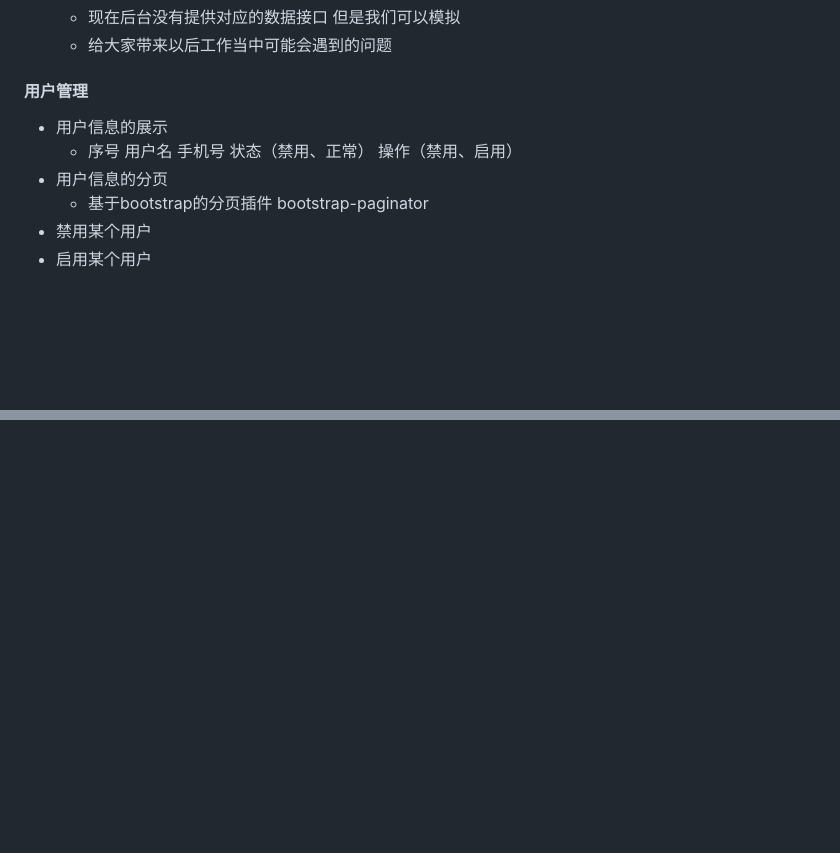
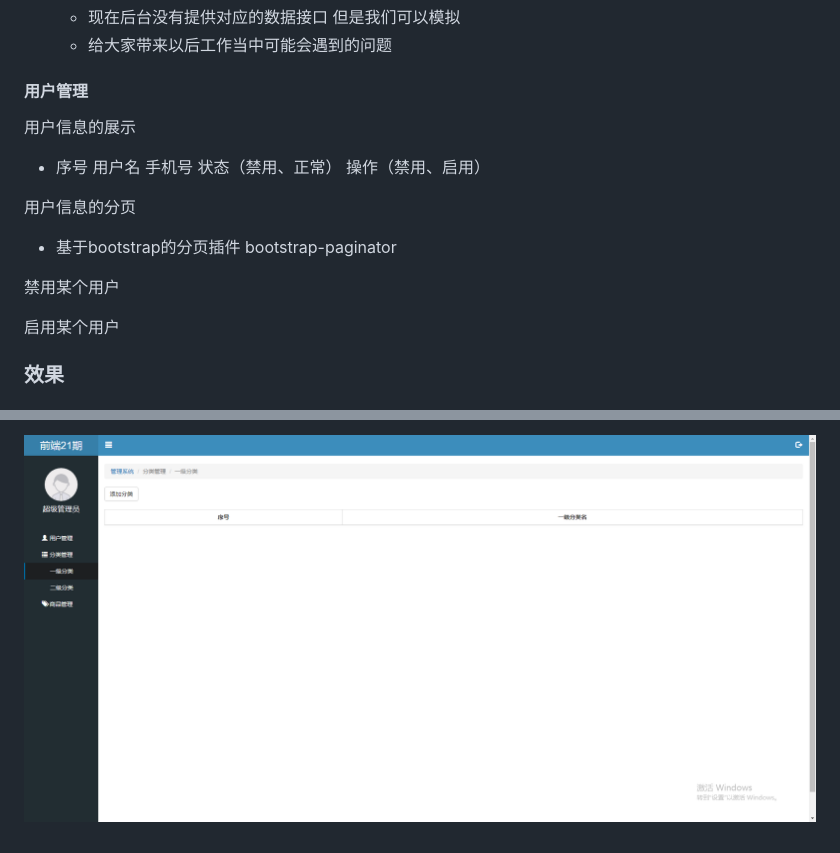
Before and after one commit to MusicTen/letao, a Markdown page: README.md, 2 parts joined by grey strips. Rendered like a GitHub page; pictures changed too: src/4.png (added); blank space fills up the shorter version.

```diff
--- a/README.md
+++ b/README.md
@@ -341,9 +338,17 @@ onerror="this.src = 'images/none.jpg' "
     + 给大家带来以后工作当中可能会遇到的问题
 
 #### 用户管理
-   - 用户信息的展示
-     + 序号  用户名  手机号 状态（禁用、正常） 操作（禁用、启用）
-   - 用户信息的分页
-     + 基于bootstrap的分页插件  bootstrap-paginator
-   - 禁用某个用户
-   - 启用某个用户
+用户信息的展示
+
++ 序号  用户名  手机号 状态（禁用、正常） 操作（禁用、启用）
+
+用户信息的分页
+
++ 基于bootstrap的分页插件  bootstrap-paginator
+
+禁用某个用户
+
+启用某个用户
+
+### 效果
+
@@ -349,0 +369 @@ onerror="this.src = 'images/none.jpg' "
+![](./src/4.png)
```
Also changed, not shown: other parts of README.md (+19 -8 lines), src/1.png (added), src/2.png (added), src/3.png (added).
